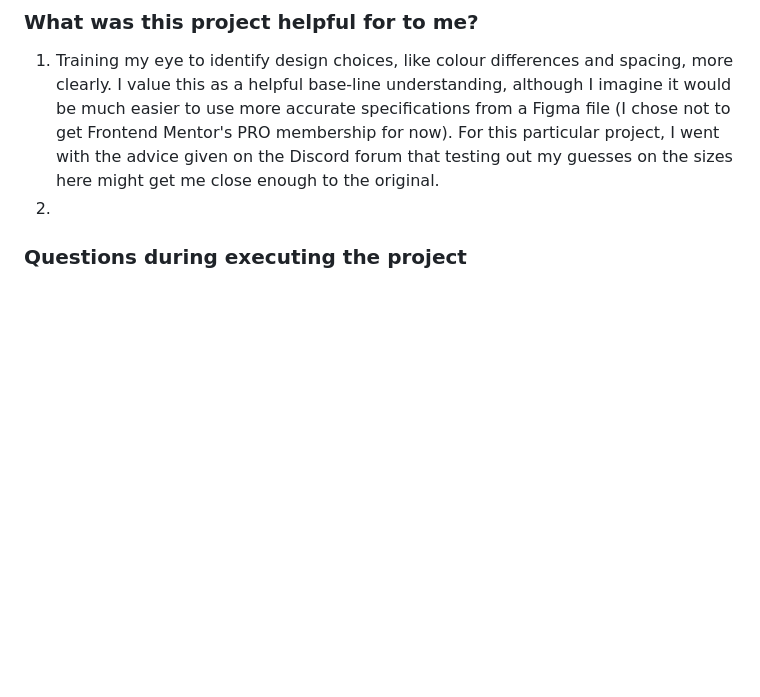
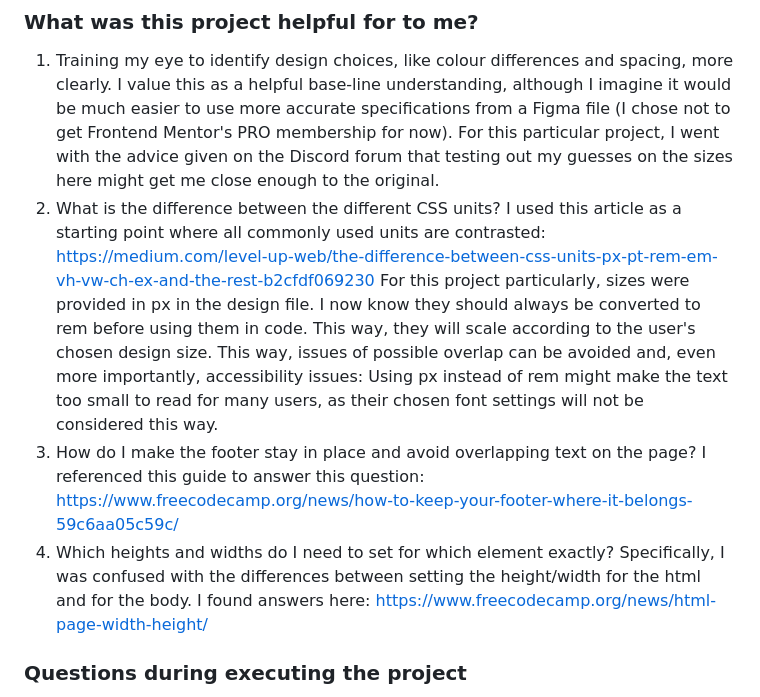
Before and after one commit to lioba-s/qr-code-component, a Markdown page: README.md, the part around the change. Rendered like a GitHub page; blank space fills up the shorter version.

```diff
--- a/README.md
+++ b/README.md
@@ -43,7 +43,16 @@ Then crop/optimize/edit your image however you like, add it to your project, and
  1. Training my eye to identify design choices, like colour differences and spacing, more clearly. I value this as a helpful base-line understanding, although I imagine it would be much easier to use more accurate
       specifications from a Figma file (I chose not to get Frontend Mentor's PRO membership for now). For this particular project, I went with the advice given on the Discord forum that testing out my guesses on the
       sizes here might get me close enough to the original.
-  2.
+  2. What is the difference between the different CSS units?
+      I used this article as a starting point where all commonly used units are contrasted: https://medium.com/level-up-web/the-difference-between-css-units-px-pt-rem-em-vh-vw-ch-ex-and-the-rest-b2cfdf069230
+      For this project particularly, sizes were provided in px in the design file. I now know they should always be converted to rem before using them in code.
+      This way, they will scale according to the user's chosen design size. This way, issues of possible overlap can be avoided and, even more importantly, accessibility issues:
+      Using px instead of rem might make the text too small to read for many users, as their chosen font settings will not be considered this way.
+  3. How do I make the footer stay in place and avoid overlapping text on the page?
+      I referenced this guide to answer this question: https://www.freecodecamp.org/news/how-to-keep-your-footer-where-it-belongs-59c6aa05c59c/
+  4. Which heights and widths do I need to set for which element exactly?
+      Specifically, I was confused with the differences between setting the height/width for the html and for the body. I found answers here: https://www.freecodecamp.org/news/html-page-width-height/
+
 
 
 ### Questions during executing the project
```
